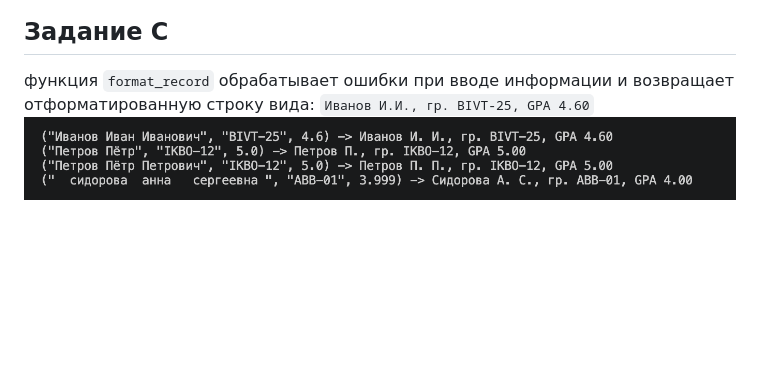
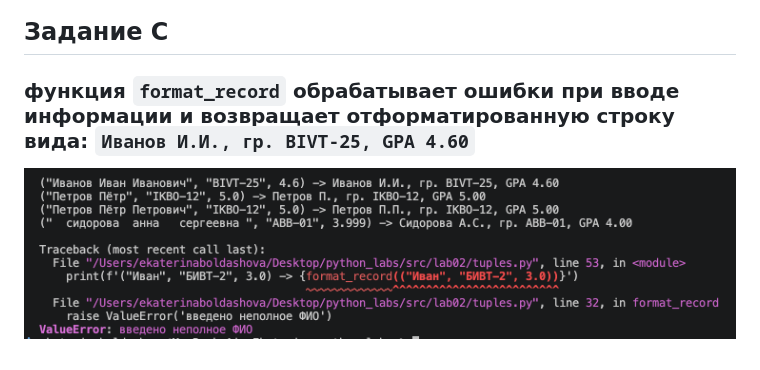
Before and after one commit to bea-ek/python_labs, a Markdown page: src/lab02/README.md, the part around one of its changes. Drawn GitHub-style; pictures changed too: images/lab02/tuples.png; blank space fills up the shorter version.

```diff
--- a/src/lab02/README.md
+++ b/src/lab02/README.md
@@ -25,5 +25,5 @@
 
 ## Задание C
 
-функция `format_record` обрабатывает ошибки при вводе информации и возвращает отформатированную строку вида: `Иванов И.И., гр. BIVT-25, GPA 4.60`
+### функция `format_record` обрабатывает ошибки при вводе информации и возвращает отформатированную строку вида: `Иванов И.И., гр. BIVT-25, GPA 4.60`
 ![alt text](../../images/lab02/tuples.png)
```
Also changed, not shown: other parts of src/lab02/README.md (+6 -6 lines), 1 other file.
